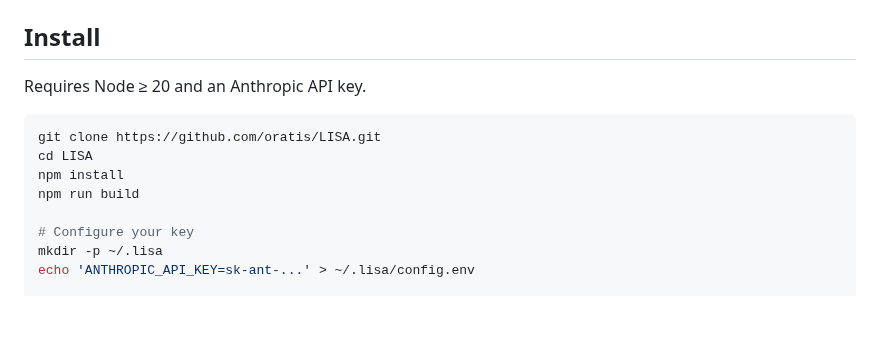
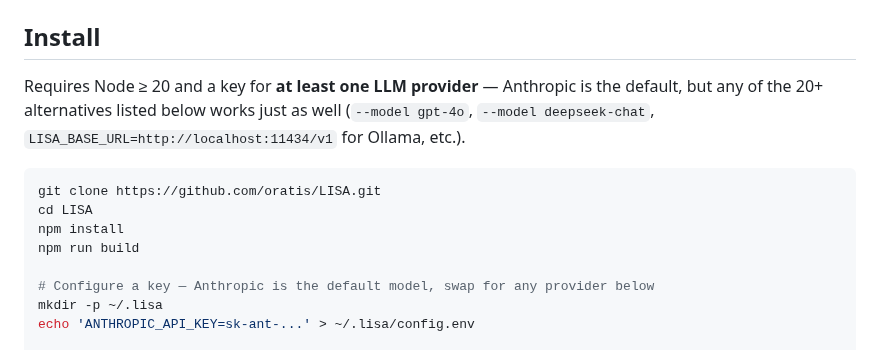
Before and after one commit to oratis/LISA, a Markdown page: README.md, the part around the change. GitHub-like rendering; blank space fills up the shorter version.

````diff
--- a/README.md
+++ b/README.md
@@ -116,7 +116,7 @@ She is yours. The code is open source. **This particular Lisa is sovereign.**
 
 ## Install
 
-Requires Node ≥ 20 and an Anthropic API key.
+Requires Node ≥ 20 and a key for **at least one LLM provider** — Anthropic is the default, but any of the 20+ alternatives listed below works just as well (`--model gpt-4o`, `--model deepseek-chat`, `LISA_BASE_URL=http://localhost:11434/v1` for Ollama, etc.).
 
 ```sh
 git clone https://github.com/oratis/LISA.git
@@ -124,7 +124,7 @@ cd LISA
 npm install
 npm run build
 
-# Configure your key
+# Configure a key — Anthropic is the default model, swap for any provider below
 mkdir -p ~/.lisa
 echo 'ANTHROPIC_API_KEY=sk-ant-...' > ~/.lisa/config.env
 
````
Also changed, not shown: README.zh-CN.md (+2 -2 lines).
